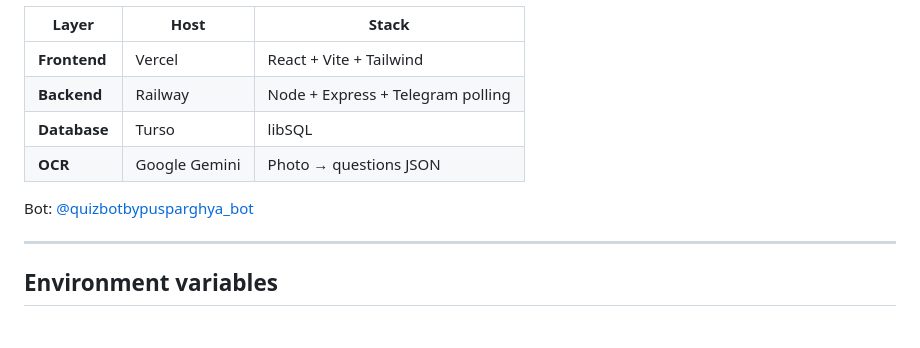
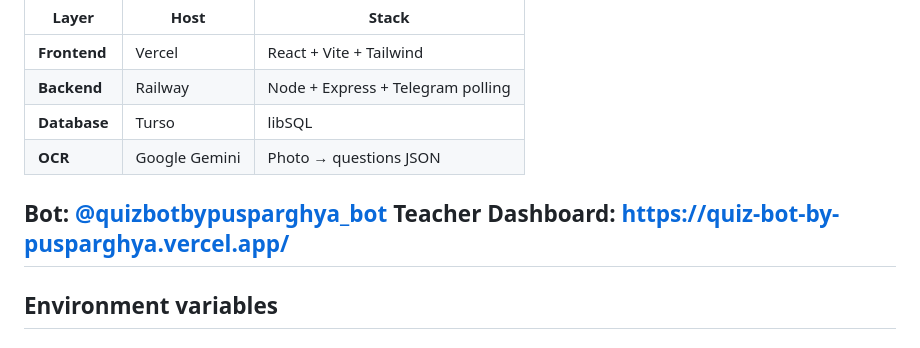
Before and after one commit to pusparghya-manna/quiz-bot-by-pusparghya, a Markdown page: README.md, the part around the change. Drawn GitHub-style.

```diff
--- a/README.md
+++ b/README.md
@@ -10,7 +10,7 @@ Telegram quiz / exam bot with a multi-teacher dashboard.
 | **OCR** | Google Gemini | Photo → questions JSON |
 
 Bot: [@quizbotbypusparghya_bot](https://t.me/quizbotbypusparghya_bot)
-
+Teacher Dashboard: https://quiz-bot-by-pusparghya.vercel.app/
 ---
 
 ## Environment variables
```
